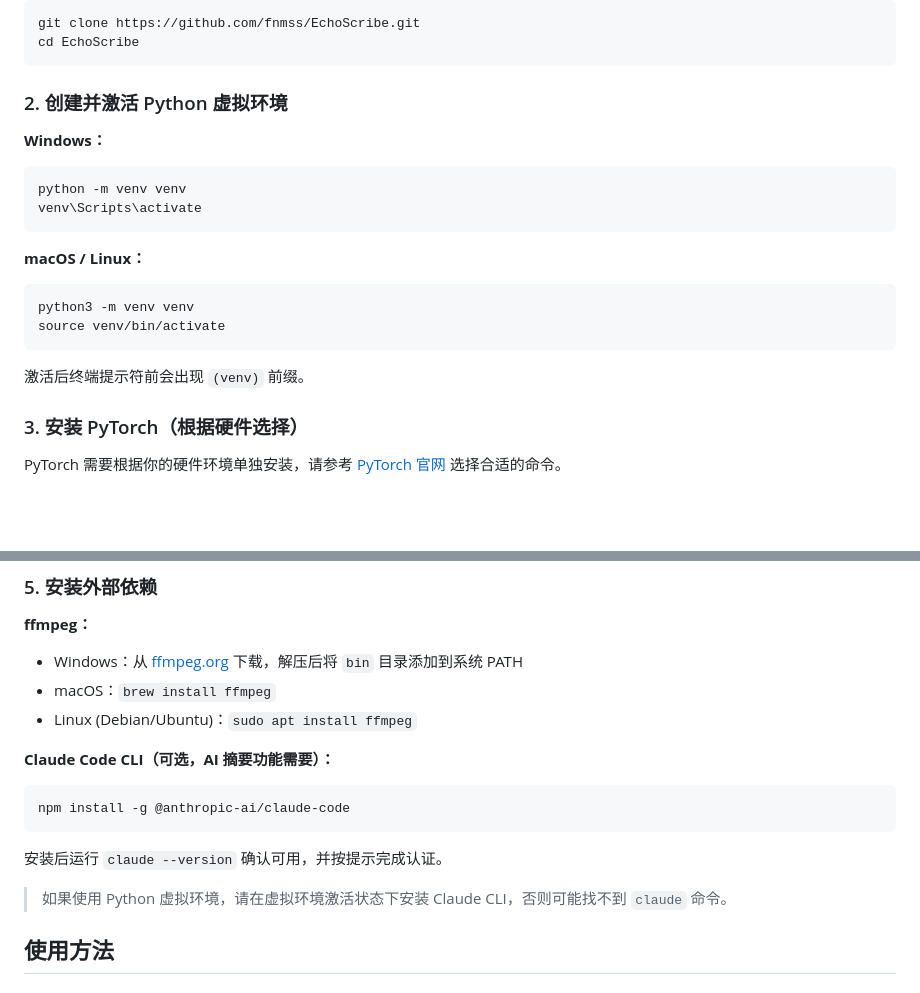
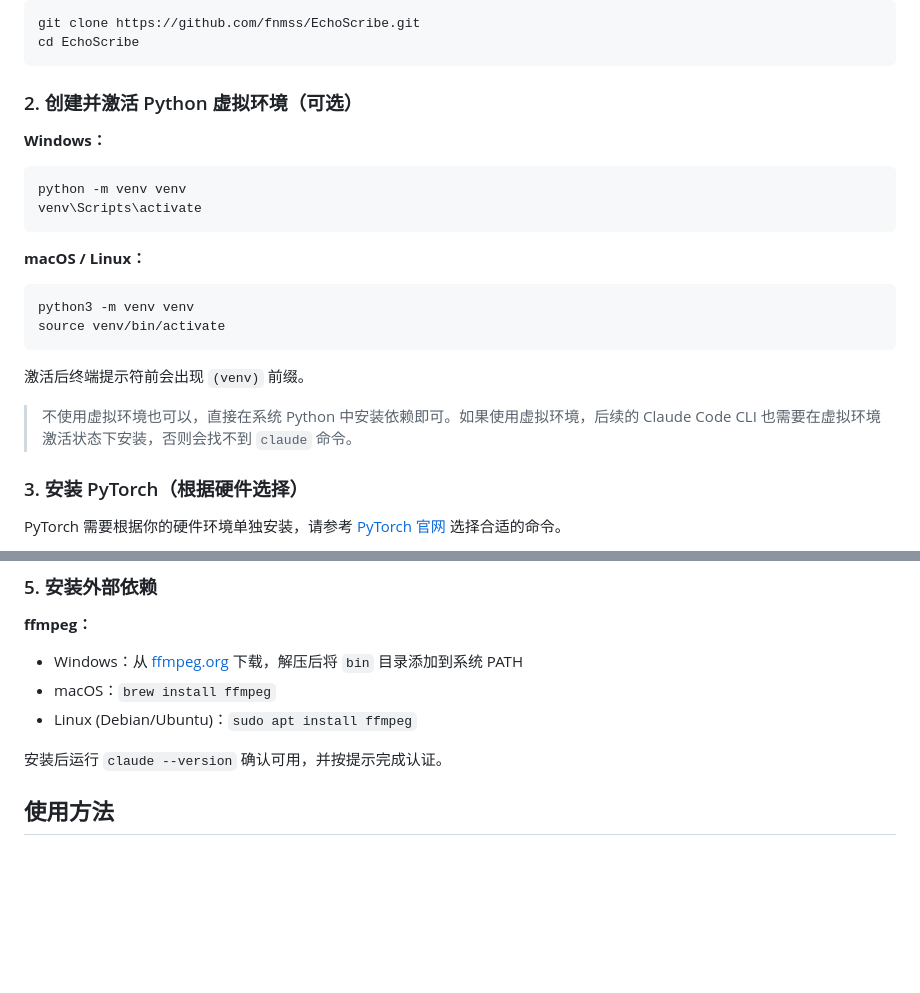
Before and after one commit to fnmss/EchoScribe, a Markdown page: README.md, 2 parts joined by grey strips. Rendered like a GitHub page; blank space fills up the shorter version.

Commit message:
docs: mark venv as optional, clarify Claude CLI must be installed in venv
Co-Authored-By: Claude Sonnet 4.6 <noreply@anthropic.com>

````diff
--- a/README.md
+++ b/README.md
@@ -30,7 +30,7 @@ git clone https://github.com/fnmss/EchoScribe.git
 cd EchoScribe
 ```
 
-### 2. 创建并激活 Python 虚拟环境
+### 2. 创建并激活 Python 虚拟环境（可选）
 
 **Windows：**
 
@@ -47,6 +47,8 @@ source venv/bin/activate
 ```
 
 激活后终端提示符前会出现 `(venv)` 前缀。
+
+> 不使用虚拟环境也可以，直接在系统 Python 中安装依赖即可。如果使用虚拟环境，后续的 Claude Code CLI 也需要在虚拟环境激活状态下安装，否则会找不到 `claude` 命令。
 
 ### 3. 安装 PyTorch（根据硬件选择）
 
@@ -81,15 +83,8 @@ pip install -r requirements.txt
 - macOS：`brew install ffmpeg`
 - Linux (Debian/Ubuntu)：`sudo apt install ffmpeg`
 
-**Claude Code CLI（可选，AI 摘要功能需要）：**
-
-```bash
-npm install -g @anthropic-ai/claude-code
-```
 
 安装后运行 `claude --version` 确认可用，并按提示完成认证。
-
-> 如果使用 Python 虚拟环境，请在虚拟环境激活状态下安装 Claude CLI，否则可能找不到 `claude` 命令。
 
 ## 使用方法
 
````
